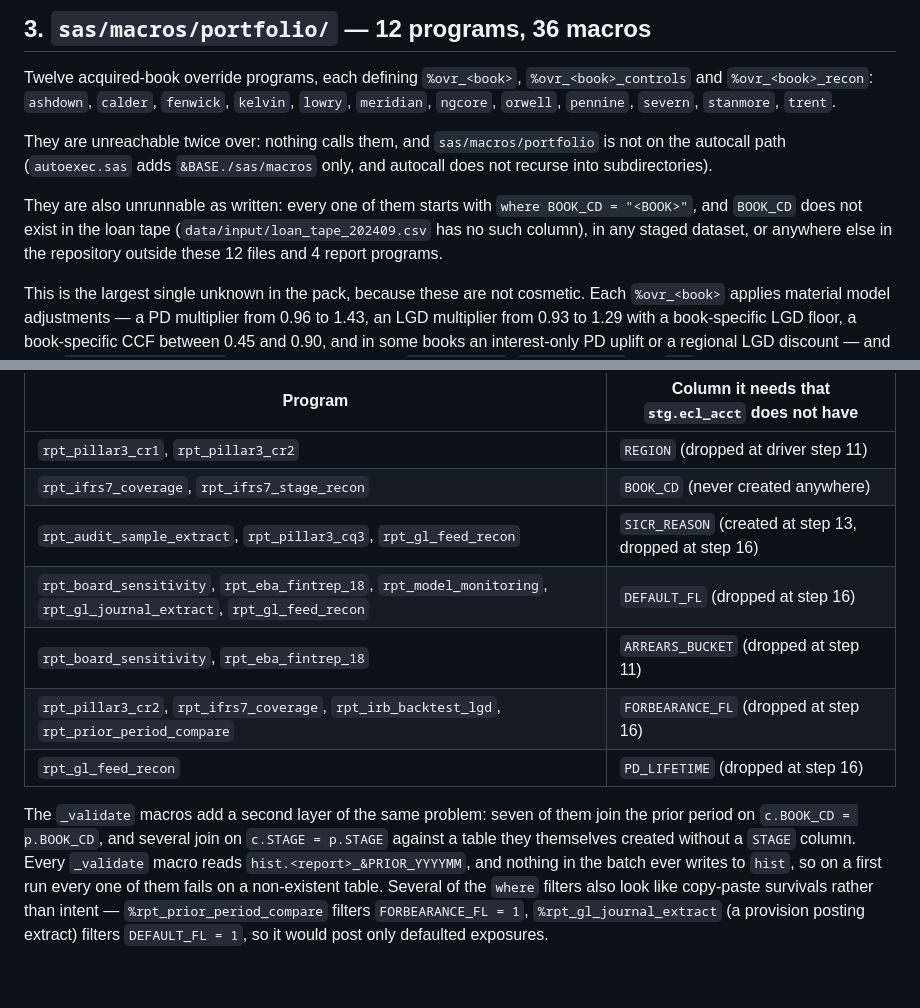
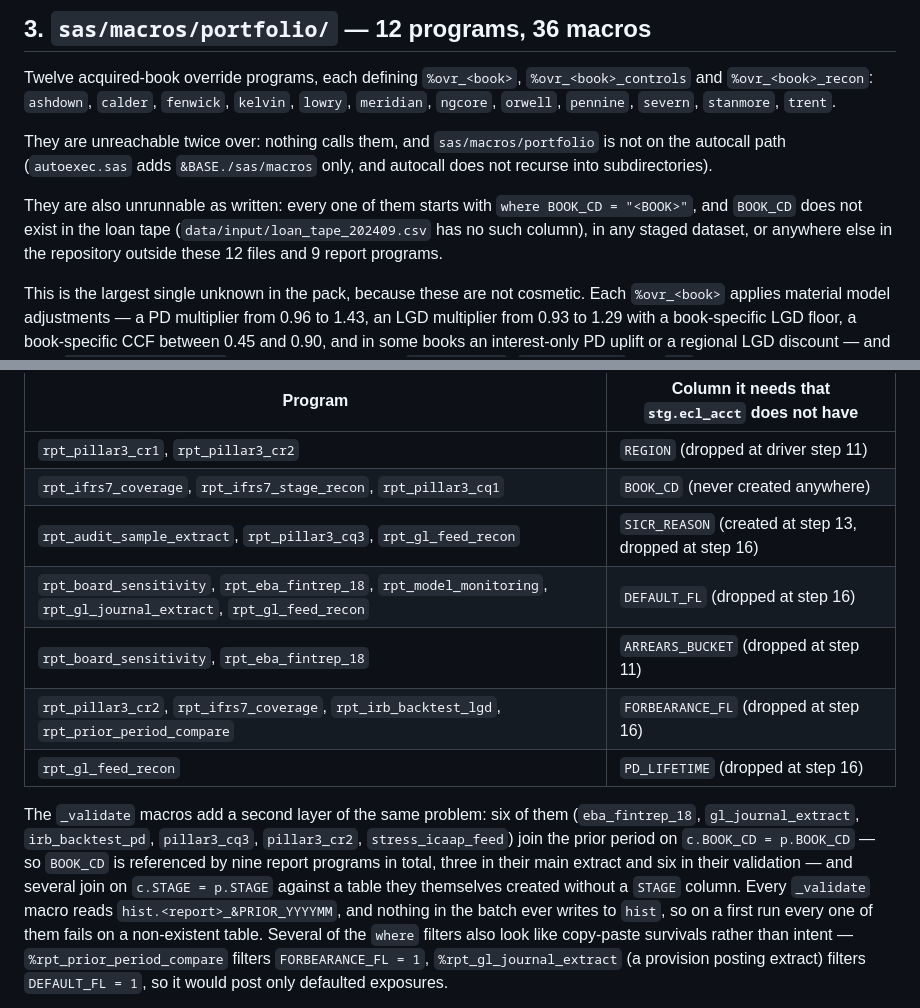
Before and after one commit to caitlynhughes7-ops/northgate-bank-risk-engine, a Markdown page: docs/discovery/04_never_invoked.md, 2 parts joined by grey strips. Rendered like a GitHub page; blank space fills up the shorter version.

```diff
--- a/docs/discovery/04_never_invoked.md
+++ b/docs/discovery/04_never_invoked.md
@@ -79,7 +79,7 @@ recurse into subdirectories).
 They are also unrunnable as written: every one of them starts with `where BOOK_CD = "<BOOK>"`,
 and `BOOK_CD` does not exist in the loan tape (`data/input/loan_tape_202409.csv` has no
 such column), in any staged dataset, or anywhere else in the repository outside these 12
-files and 4 report programs.
+files and 9 report programs.
 
 This is the largest single unknown in the pack, because these are not cosmetic. Each
 `%ovr_<book>` applies material model adjustments — a PD multiplier from 0.96 to 1.43, an
@@ -119,15 +119,18 @@ OVERLAY_FACTOR, ECL`):
 | Program | Column it needs that `stg.ecl_acct` does not have |
 |---|---|
 | `rpt_pillar3_cr1`, `rpt_pillar3_cr2` | `REGION` (dropped at driver step 11) |
-| `rpt_ifrs7_coverage`, `rpt_ifrs7_stage_recon` | `BOOK_CD` (never created anywhere) |
+| `rpt_ifrs7_coverage`, `rpt_ifrs7_stage_recon`, `rpt_pillar3_cq1` | `BOOK_CD` (never created anywhere) |
 | `rpt_audit_sample_extract`, `rpt_pillar3_cq3`, `rpt_gl_feed_recon` | `SICR_REASON` (created at step 13, dropped at step 16) |
 | `rpt_board_sensitivity`, `rpt_eba_fintrep_18`, `rpt_model_monitoring`, `rpt_gl_journal_extract`, `rpt_gl_feed_recon` | `DEFAULT_FL` (dropped at step 16) |
 | `rpt_board_sensitivity`, `rpt_eba_fintrep_18` | `ARREARS_BUCKET` (dropped at step 11) |
 | `rpt_pillar3_cr2`, `rpt_ifrs7_coverage`, `rpt_irb_backtest_lgd`, `rpt_prior_period_compare` | `FORBEARANCE_FL` (dropped at step 16) |
 | `rpt_gl_feed_recon` | `PD_LIFETIME` (dropped at step 16) |
 
-The `_validate` macros add a second layer of the same problem: seven of them join the
-prior period on `c.BOOK_CD = p.BOOK_CD`, and several join on `c.STAGE = p.STAGE` against
+The `_validate` macros add a second layer of the same problem: six of them
+(`eba_fintrep_18`, `gl_journal_extract`, `irb_backtest_pd`, `pillar3_cq3`, `pillar3_cr2`,
+`stress_icaap_feed`) join the prior period on `c.BOOK_CD = p.BOOK_CD` — so `BOOK_CD` is
+referenced by nine report programs in total, three in their main extract and six in their
+validation — and several join on `c.STAGE = p.STAGE` against
 a table they themselves created without a `STAGE` column. Every `_validate` macro reads
 `hist.<report>_&PRIOR_YYYYMM`, and nothing in the batch ever writes to `hist`, so on a
 first run every one of them fails on a non-existent table. Several of the `where` filters
```
Also changed, not shown: docs/discovery/02_execution_order.md (+14 -7 lines), docs/discovery/05_silent_failure_modes.md (+3 -3 lines).
